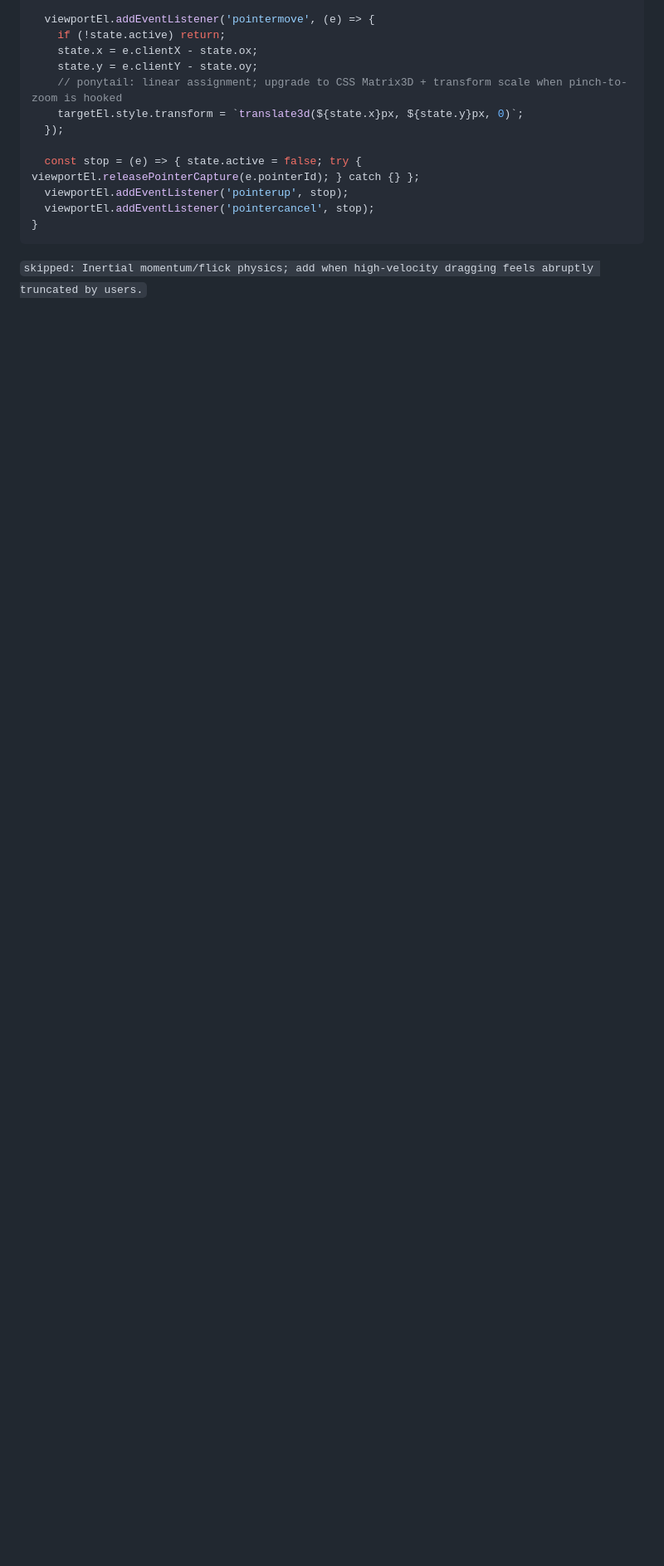
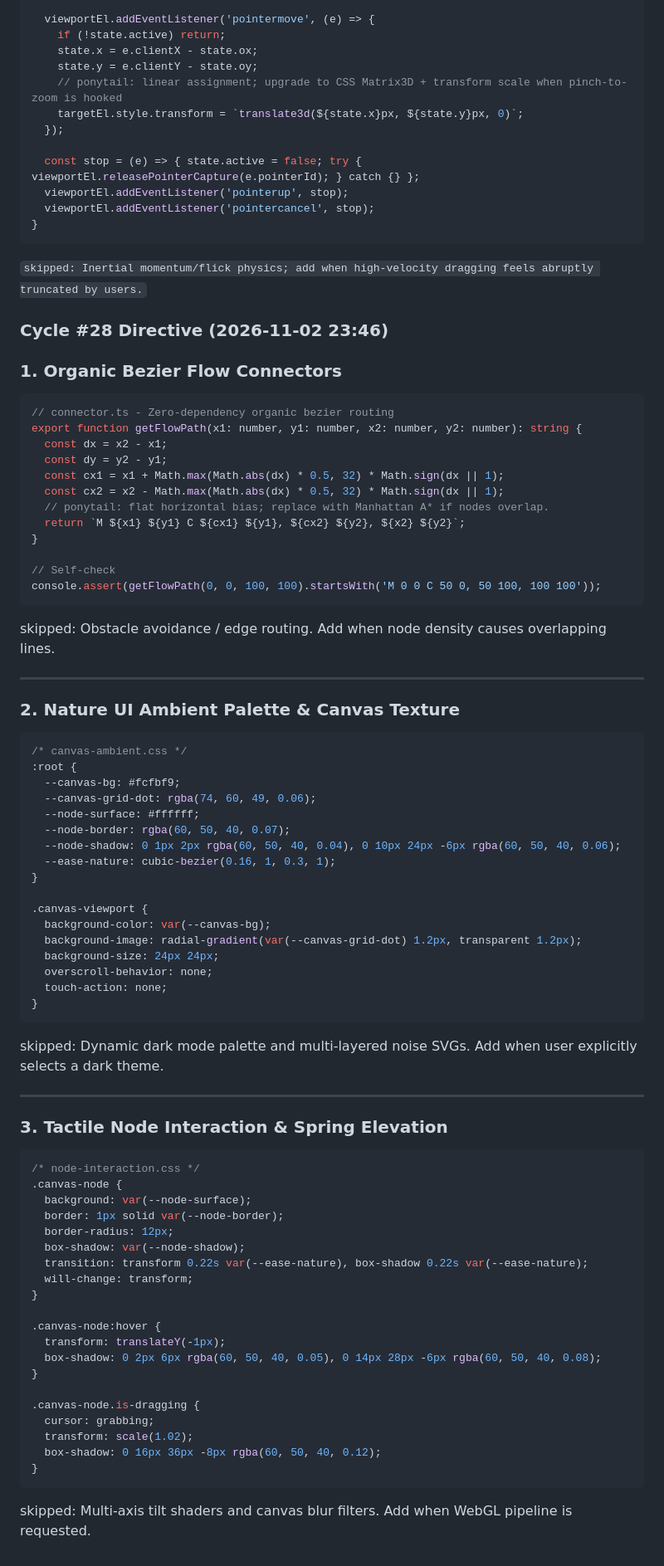
Before and after one commit to AIZATFIR/seamless-problem-solver, a Markdown page: AUTONOMOUS_ROADMAP.md, the part around the change. Shown at 83% size. Rendered like a GitHub page; blank space fills up the shorter version.

Commit message:
feat(autonomous): cycle #28 - spatial_thinking_canvas refinement

````diff
--- a/AUTONOMOUS_ROADMAP.md
+++ b/AUTONOMOUS_ROADMAP.md
@@ -1653,3 +1653,76 @@ export function bindCanvasPan(viewportEl, targetEl) {
 }
 ```
 `skipped: Inertial momentum/flick physics; add when high-velocity dragging feels abruptly truncated by users.`
+
+
+### Cycle #28 Directive (2026-11-02 23:46)
+### 1. Organic Bezier Flow Connectors
+
+```typescript
+// connector.ts - Zero-dependency organic bezier routing
+export function getFlowPath(x1: number, y1: number, x2: number, y2: number): string {
+  const dx = x2 - x1;
+  const dy = y2 - y1;
+  const cx1 = x1 + Math.max(Math.abs(dx) * 0.5, 32) * Math.sign(dx || 1);
+  const cx2 = x2 - Math.max(Math.abs(dx) * 0.5, 32) * Math.sign(dx || 1);
+  // ponytail: flat horizontal bias; replace with Manhattan A* if nodes overlap.
+  return `M ${x1} ${y1} C ${cx1} ${y1}, ${cx2} ${y2}, ${x2} ${y2}`;
+}
+
+// Self-check
+console.assert(getFlowPath(0, 0, 100, 100).startsWith('M 0 0 C 50 0, 50 100, 100 100'));
+```
+skipped: Obstacle avoidance / edge routing. Add when node density causes overlapping lines.
+
+---
+
+### 2. Nature UI Ambient Palette & Canvas Texture
+
+```css
+/* canvas-ambient.css */
+:root {
+  --canvas-bg: #fcfbf9;
+  --canvas-grid-dot: rgba(74, 60, 49, 0.06);
+  --node-surface: #ffffff;
+  --node-border: rgba(60, 50, 40, 0.07);
+  --node-shadow: 0 1px 2px rgba(60, 50, 40, 0.04), 0 10px 24px -6px rgba(60, 50, 40, 0.06);
+  --ease-nature: cubic-bezier(0.16, 1, 0.3, 1);
+}
+
+.canvas-viewport {
+  background-color: var(--canvas-bg);
+  background-image: radial-gradient(var(--canvas-grid-dot) 1.2px, transparent 1.2px);
+  background-size: 24px 24px;
+  overscroll-behavior: none;
+  touch-action: none;
+}
+```
+skipped: Dynamic dark mode palette and multi-layered noise SVGs. Add when user explicitly selects a dark theme.
+
+---
+
+### 3. Tactile Node Interaction & Spring Elevation
+
+```css
+/* node-interaction.css */
+.canvas-node {
+  background: var(--node-surface);
+  border: 1px solid var(--node-border);
+  border-radius: 12px;
+  box-shadow: var(--node-shadow);
+  transition: transform 0.22s var(--ease-nature), box-shadow 0.22s var(--ease-nature);
+  will-change: transform;
+}
+
+.canvas-node:hover {
+  transform: translateY(-1px);
+  box-shadow: 0 2px 6px rgba(60, 50, 40, 0.05), 0 14px 28px -6px rgba(60, 50, 40, 0.08);
+}
+
+.canvas-node.is-dragging {
+  cursor: grabbing;
+  transform: scale(1.02);
+  box-shadow: 0 16px 36px -8px rgba(60, 50, 40, 0.12);
+}
+```
+skipped: Multi-axis tilt shaders and canvas blur filters. Add when WebGL pipeline is requested.
````
